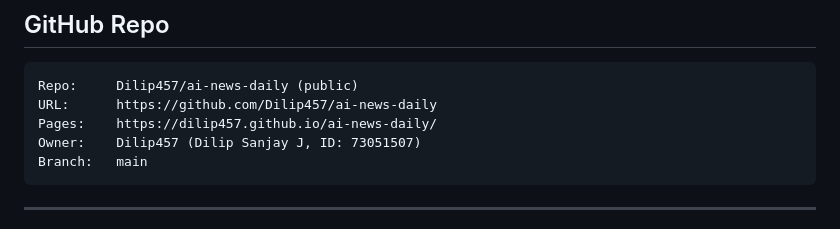
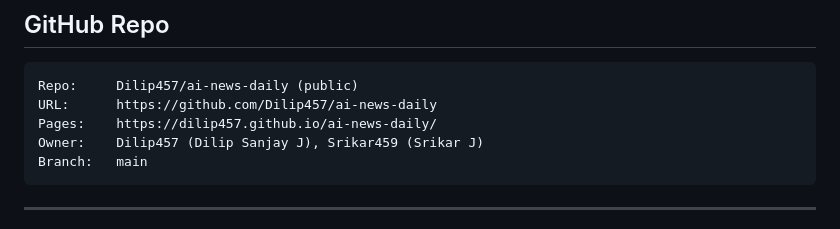
Before and after one commit to Dilip457/ai-news-daily, a Markdown page: ai-news-architecture.md, the part around the change. GitHub-like rendering.

Commit message:
Update document owner to include Srikar459

````diff
--- a/ai-news-architecture.md
+++ b/ai-news-architecture.md
@@ -401,7 +401,7 @@ Delivery:      GET request via web_get_contents (no multipart POST)
 Repo:     Dilip457/ai-news-daily (public)
 URL:      https://github.com/Dilip457/ai-news-daily
 Pages:    https://dilip457.github.io/ai-news-daily/
-Owner:    Dilip457 (Dilip Sanjay J, ID: 73051507)
+Owner:    Dilip457 (Dilip Sanjay J), Srikar459 (Srikar J)
 Branch:   main
 ```
 
````
